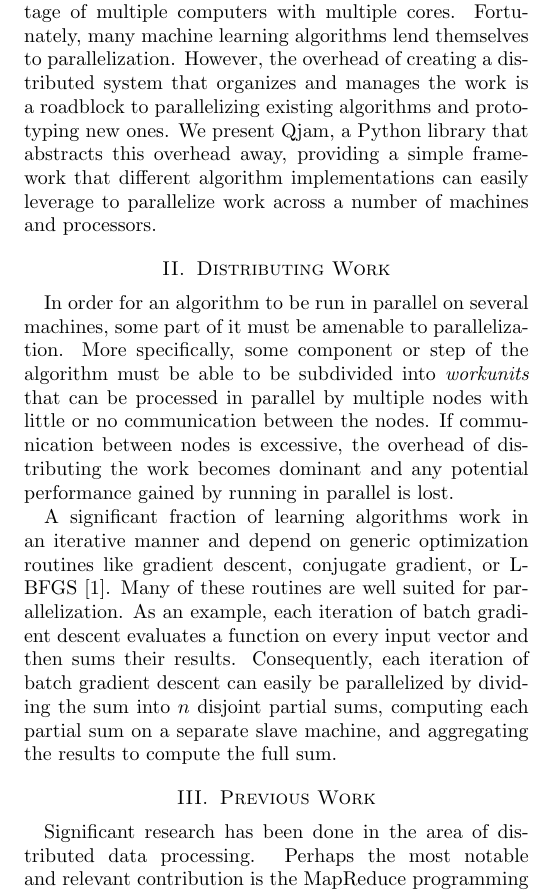
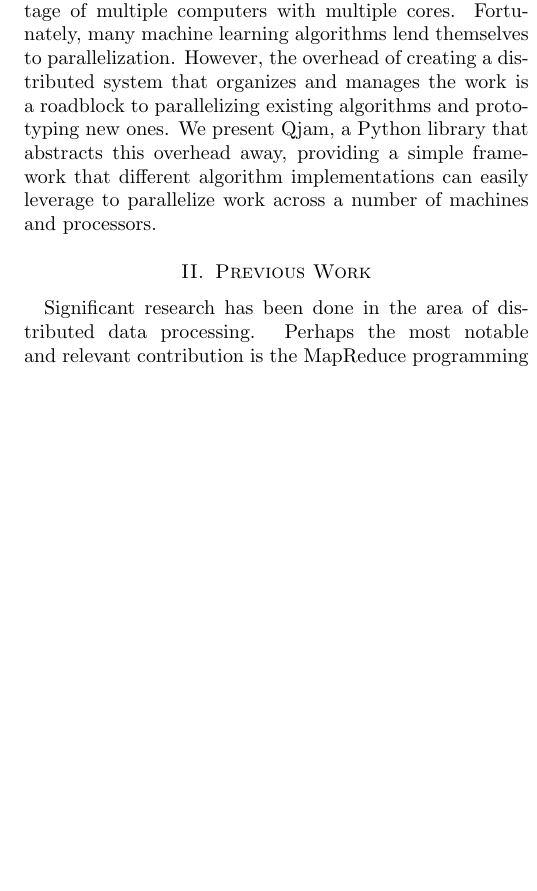
Before and after one commit to ali01/qjam, a LaTeX paper (report/report.tex): part of one column of page 1 of 3, cut so that both start at the same text, the shorter picture padded with empty space. Compiled offline with pdfLaTeX.

Commit message:
Removing Distributing Work section

```diff
--- a/report/report.tex
+++ b/report/report.tex
@@ -54,26 +54,6 @@ is a roadblock to parallelizing existing algorithms and prototyping new
 ones. We present Qjam, a Python library that abstracts this overhead away,
 providing a simple framework that different algorithm implementations can
 easily leverage to parallelize work across a number of machines and processors.
-
-\section{Distributing Work}
-
-In order for an algorithm to be run in parallel on several machines, some part
-of it must be amenable to parallelization. More specifically, some component or
-step of the algorithm must be able to be subdivided into \emph{workunits} that
-can be processed in parallel by multiple nodes with little or no communication
-between the nodes. If communication between nodes is excessive, the overhead of
-distributing the work becomes dominant and any potential performance gained by
-running in parallel is lost.
-
-A significant fraction of learning algorithms work in an iterative manner and
-depend on generic optimization routines like gradient descent, conjugate
-gradient, or L-BFGS~\cite{lbfgs}. Many of these routines are well suited for
-parallelization. As an example, each iteration of batch gradient descent
-evaluates a function on every input vector and then sums their
-results. Consequently, each iteration of batch gradient descent can easily be
-parallelized by dividing the sum into $n$ disjoint partial sums, computing each
-partial sum on a separate slave machine, and aggregating the results to compute
-the full sum.
 
 \section{Previous Work}
 
```
